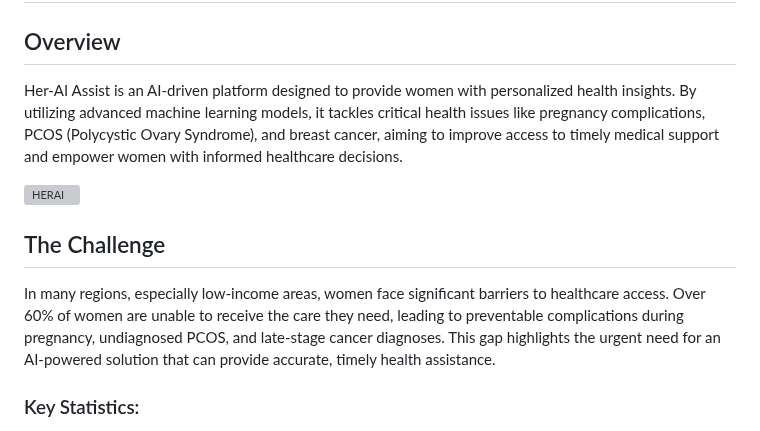
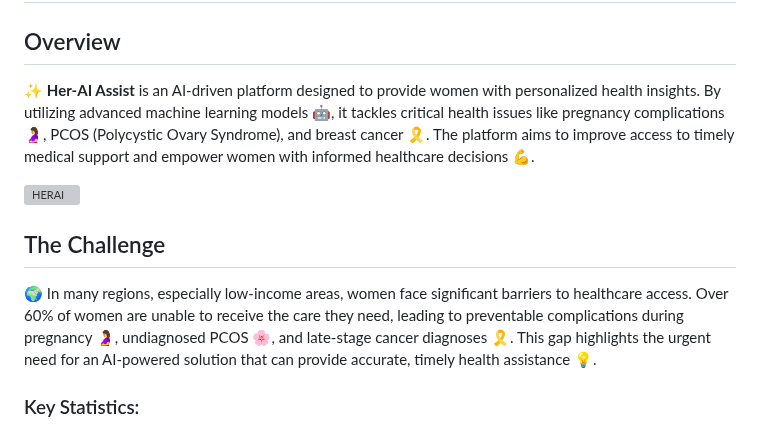
Before and after one commit to anjaliiee/HER-AI-Assist, a Markdown page: README.md, the part around the change. Rendered like a GitHub page; grey boxes are pictures that could not be loaded.

```diff
--- a/README.md
+++ b/README.md
@@ -1,12 +1,12 @@
 # Her-AI Assist - AI for Women's Health
 
 ## Overview
-Her-AI Assist is an AI-driven platform designed to provide women with personalized health insights. By utilizing advanced machine learning models, it tackles critical health issues like pregnancy complications, PCOS (Polycystic Ovary Syndrome), and breast cancer, aiming to improve access to timely medical support and empower women with informed healthcare decisions.
+✨ **Her-AI Assist** is an AI-driven platform designed to provide women with personalized health insights. By utilizing advanced machine learning models 🤖, it tackles critical health issues like pregnancy complications 🤰, PCOS (Polycystic Ovary Syndrome), and breast cancer 🎗️. The platform aims to improve access to timely medical support and empower women with informed healthcare decisions 💪.
 
 ![HERAI](https://github.com/user-attachments/assets/15ff0faf-36ce-4b3c-b83f-bc11e775f064)
 
 ## The Challenge
-In many regions, especially low-income areas, women face significant barriers to healthcare access. Over 60% of women are unable to receive the care they need, leading to preventable complications during pregnancy, undiagnosed PCOS, and late-stage cancer diagnoses. This gap highlights the urgent need for an AI-powered solution that can provide accurate, timely health assistance.
+🌍 In many regions, especially low-income areas, women face significant barriers to healthcare access. Over 60% of women are unable to receive the care they need, leading to preventable complications during pregnancy 🤰, undiagnosed PCOS 🌸, and late-stage cancer diagnoses 🎗️. This gap highlights the urgent need for an AI-powered solution that can provide accurate, timely health assistance 💡.
 
 ### Key Statistics:
 - **Pregnancy**: 210 million pregnancies occur annually, with 20 million facing complications (WHO). Over 60% of women in low-income settings lack access to essential care.
```
